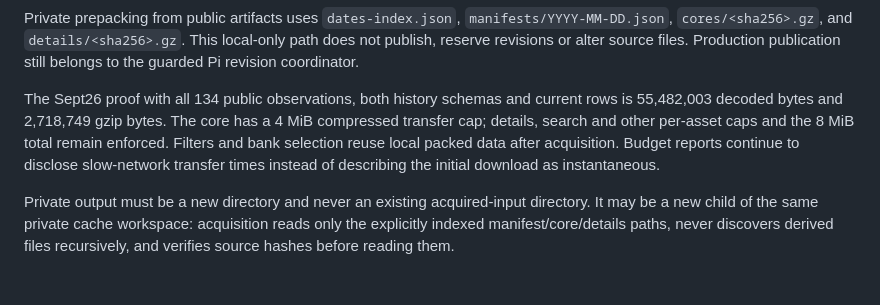
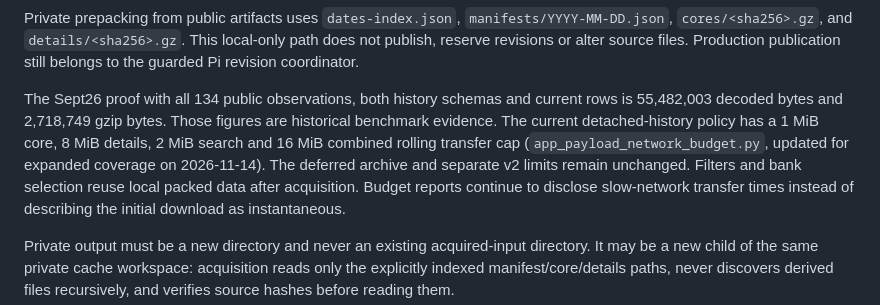
Before and after one commit to yanniedog/AR-local, a Markdown page: docs/BANK_RATE_HISTORY_CATALOGUE.md, the part around the change. GitHub-like rendering; blank space fills up the shorter version.

```diff
--- a/docs/BANK_RATE_HISTORY_CATALOGUE.md
+++ b/docs/BANK_RATE_HISTORY_CATALOGUE.md
@@ -64,9 +64,12 @@ This local-only path does not publish, reserve revisions or alter source files.
 Production publication still belongs to the guarded Pi revision coordinator.
 
 The Sept26 proof with all 134 public observations, both history schemas and
-current rows is 55,482,003 decoded bytes and 2,718,749 gzip bytes. The core has a
-4 MiB compressed transfer cap; details, search and other per-asset caps and the
-8 MiB total remain enforced. Filters and bank selection reuse local packed data
+current rows is 55,482,003 decoded bytes and 2,718,749 gzip bytes. Those figures
+are historical benchmark evidence. The current detached-history policy has a
+1 MiB core, 8 MiB details, 2 MiB search and 16 MiB combined rolling transfer cap
+(`app_payload_network_budget.py`, updated for expanded coverage on 2026-11-14).
+The deferred archive and separate v2 limits remain unchanged. Filters and bank
+selection reuse local packed data
 after acquisition. Budget reports continue to disclose slow-network transfer
 times instead of describing the initial download as instantaneous.
 
```
Also changed, not shown: docs/MOBILE_APP.md (+6 -2 lines), docs/MONETARY-WIRE3-PRODUCER.md (+4 -1 lines).
